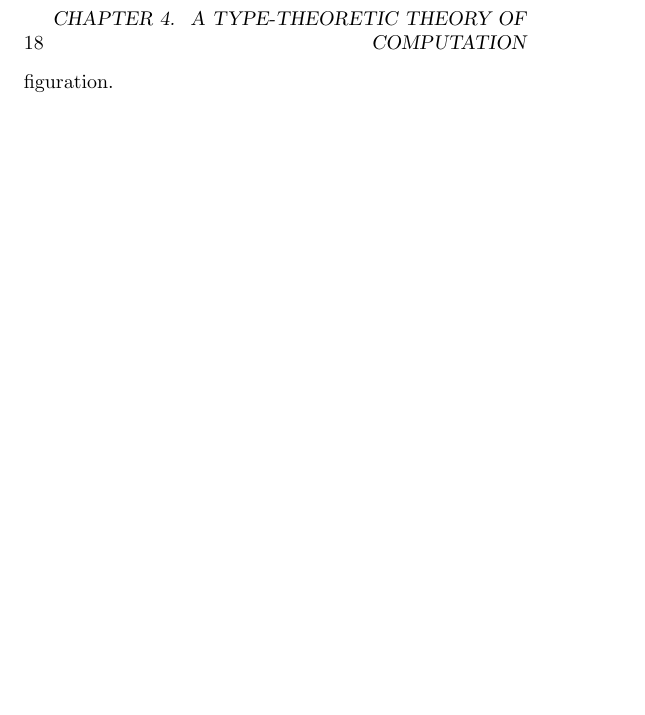
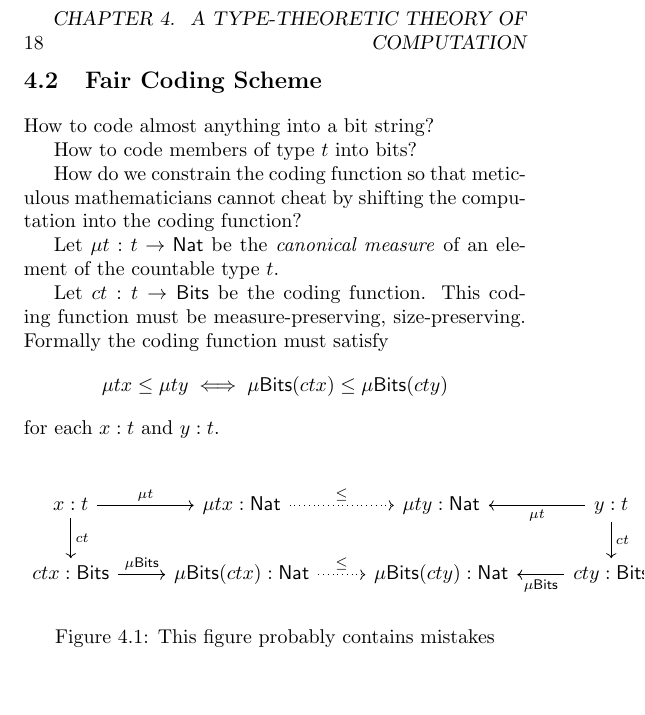
Before and after one commit to edom/computation, a LaTeX thesis (sdp.tex): part of page 26 of 48 before the commit and part of page 26 of 50 after it, cut so that both start at the same text, the shorter picture padded with empty space. Compiled offline with pdfLaTeX.

Commit message:
Try to define recursive function

```diff
--- a/sdp.tex
+++ b/sdp.tex
@@ -539,3 +557,32 @@ Almost a topological space?
+\section{Fair Coding Scheme}
+
+How to code almost anything into a bit string?
+
+How to code members of type $t$ into bits?
+
+How do we constrain the coding function so that meticulous mathematicians
+cannot cheat by shifting the computation into the coding function?
+
+Let $\mu t : t \to \Nat$ be the \emph{canonical measure} of an element of the countable type $t$.
+
+Let $c t : t \to \Bits$ be the coding function.
+This coding function must be measure-preserving, size-preserving.
+Formally the coding function must satisfy
+\[
+    \mu t x \le \mu t y \iff \mu \Bits (c t x) \le \mu \Bits (c t y)
+\]
+for each $x : t$ and $y : t$.
+
+\begin{figure}[h]
+    \[
+        \begin{tikzcd}
+            x : t \arrow[d, "c t"] \arrow[r, "\mu t"] & \mu t x : \Nat \arrow[r, dotted, "\le"] & \mu t y : \Nat & y : t \arrow[l, "\mu t"] \arrow[d, "c t"]
+            \\
+            c t x : \Bits \arrow[r, "\mu \Bits"] & \mu \Bits (c t x) : \Nat \arrow[r, dotted, "\le"] & \mu \Bits (c t y) : \Nat & c t y : \Bits \arrow[l, "\mu \Bits"]
+        \end{tikzcd}
+    \]
+    \caption{This figure probably contains mistakes}
+\end{figure}
 
 \section{Introduction}
 
```
Also changed, not shown: sdp.tex (18 more changed lines).
